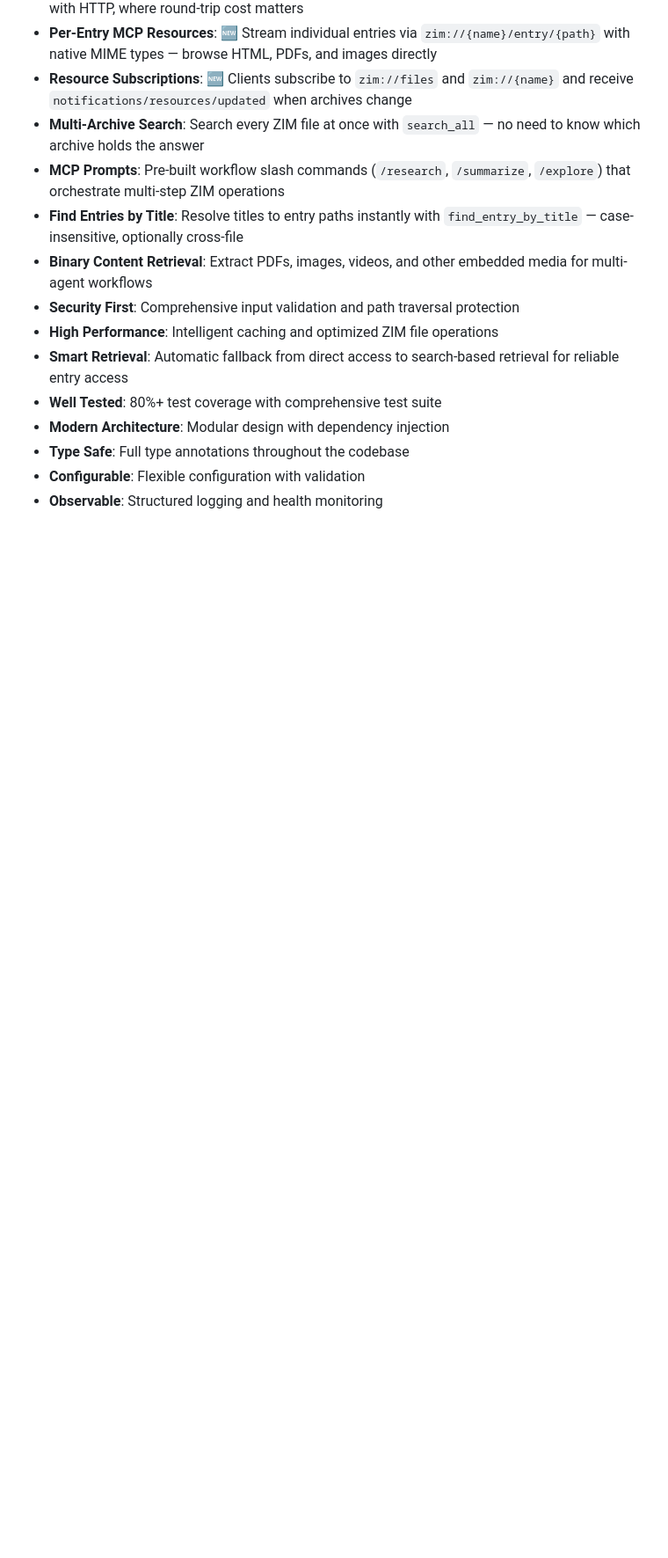
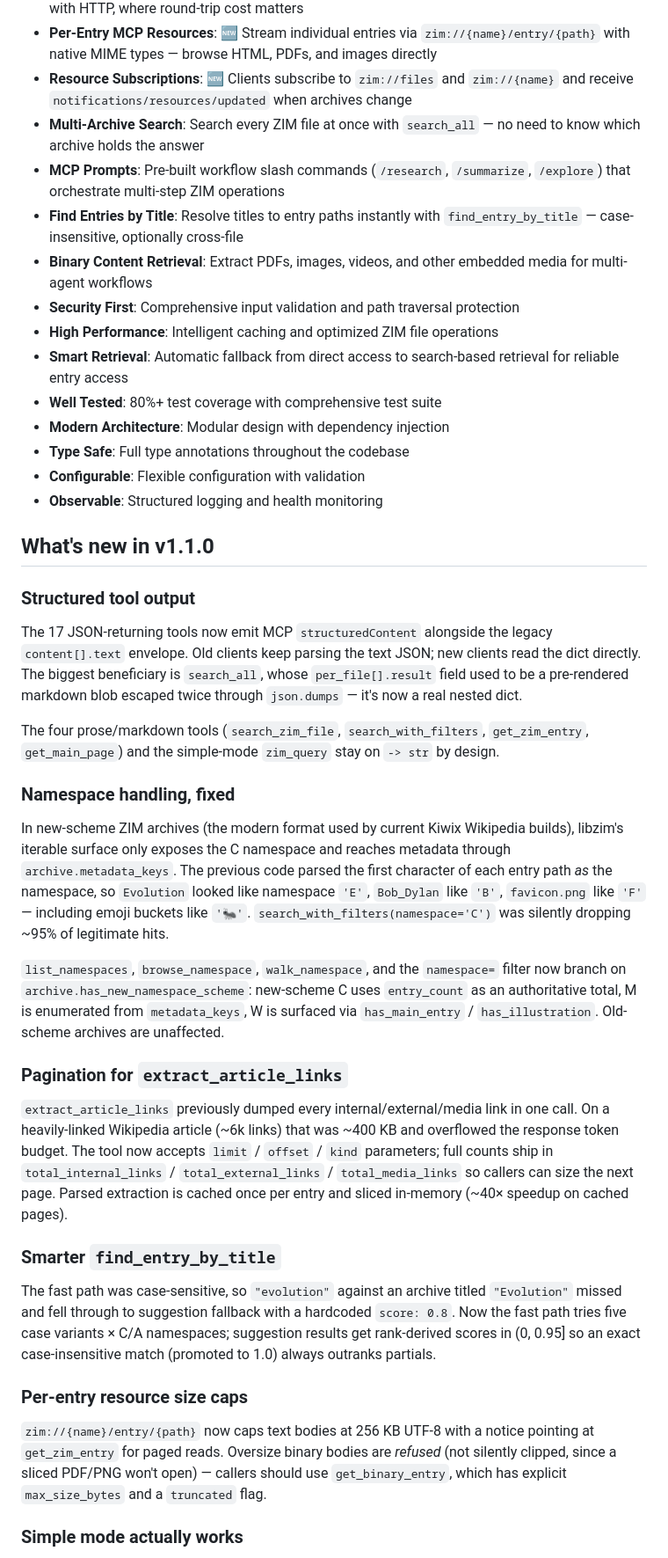
Before and after one commit to cameronrye/openzim-mcp, a Markdown page: README.md, the part around one of its changes. Shown at 88% size. Rendered like a GitHub page; blank space fills up the shorter version.

```diff
--- a/README.md
+++ b/README.md
@@ -80,3 +82,31 @@ Whether you're building a research assistant, knowledge chatbot, or content anal
 - **Configurable**: Flexible configuration with validation
 - **Observable**: Structured logging and health monitoring
 
+## What's new in v1.1.0
+
+### Structured tool output
+
+The 17 JSON-returning tools now emit MCP `structuredContent` alongside the legacy `content[].text` envelope. Old clients keep parsing the text JSON; new clients read the dict directly. The biggest beneficiary is `search_all`, whose `per_file[].result` field used to be a pre-rendered markdown blob escaped twice through `json.dumps` — it's now a real nested dict.
+
+The four prose/markdown tools (`search_zim_file`, `search_with_filters`, `get_zim_entry`, `get_main_page`) and the simple-mode `zim_query` stay on `-> str` by design.
+
+### Namespace handling, fixed
+
+In new-scheme ZIM archives (the modern format used by current Kiwix Wikipedia builds), libzim's iterable surface only exposes the C namespace and reaches metadata through `archive.metadata_keys`. The previous code parsed the first character of each entry path *as* the namespace, so `Evolution` looked like namespace `'E'`, `Bob_Dylan` like `'B'`, `favicon.png` like `'F'` — including emoji buckets like `'🐜'`. `search_with_filters(namespace='C')` was silently dropping ~95% of legitimate hits.
+
+`list_namespaces`, `browse_namespace`, `walk_namespace`, and the `namespace=` filter now branch on `archive.has_new_namespace_scheme`: new-scheme C uses `entry_count` as an authoritative total, M is enumerated from `metadata_keys`, W is surfaced via `has_main_entry` / `has_illustration`. Old-scheme archives are unaffected.
+
+### Pagination for `extract_article_links`
+
+`extract_article_links` previously dumped every internal/external/media link in one call. On a heavily-linked Wikipedia article (~6k links) that was ~400 KB and overflowed the response token budget. The tool now accepts `limit` / `offset` / `kind` parameters; full counts ship in `total_internal_links` / `total_external_links` / `total_media_links` so callers can size the next page. Parsed extraction is cached once per entry and sliced in-memory (~40× speedup on cached pages).
+
+### Smarter `find_entry_by_title`
+
+The fast path was case-sensitive, so `"evolution"` against an archive titled `"Evolution"` missed and fell through to suggestion fallback with a hardcoded `score: 0.8`. Now the fast path tries five case variants × C/A namespaces; suggestion results get rank-derived scores in (0, 0.95] so an exact case-insensitive match (promoted to 1.0) always outranks partials.
+
+### Per-entry resource size caps
+
+`zim://{name}/entry/{path}` now caps text bodies at 256 KB UTF-8 with a notice pointing at `get_zim_entry` for paged reads. Oversize binary bodies are *refused* (not silently clipped, since a sliced PDF/PNG won't open) — callers should use `get_binary_entry`, which has explicit `max_size_bytes` and a `truncated` flag.
+
+### Simple mode actually works
+
```
Also changed, not shown: other parts of README.md (+23 -2 lines), SECURITY.md (+2 -2 lines), docs/deployment.md (+4 -4 lines).
